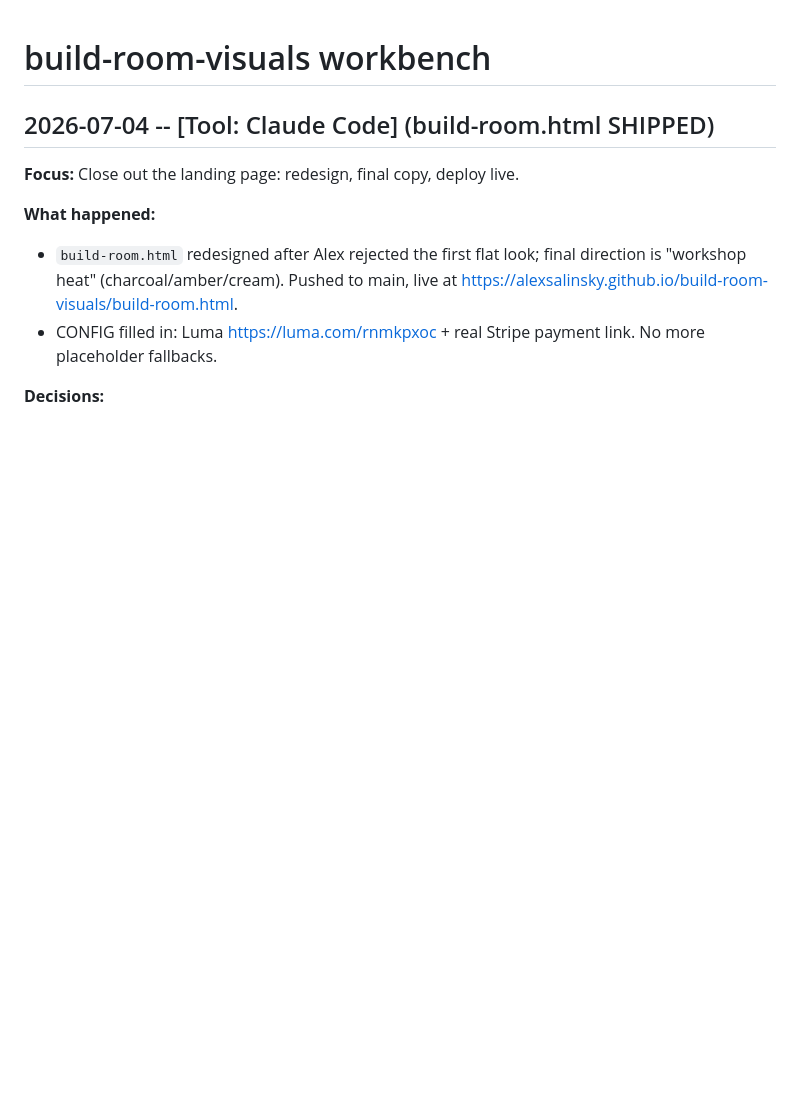
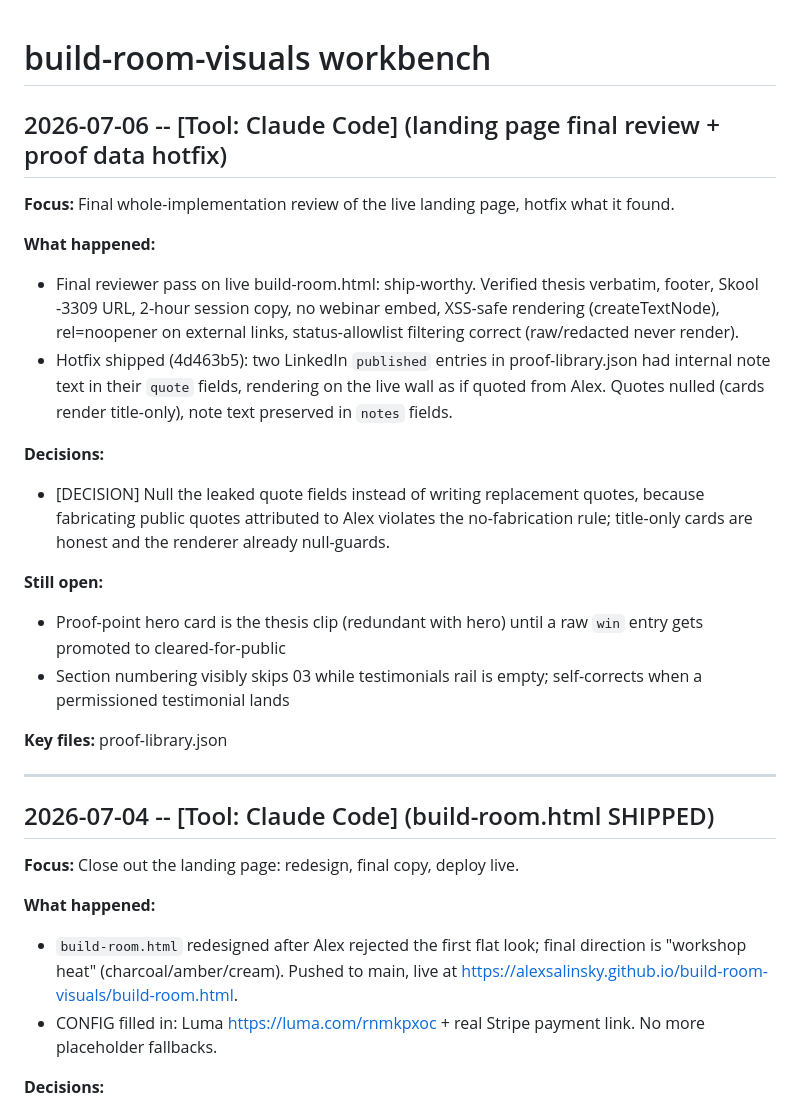
Before and after one commit to alexsalinsky/build-room-visuals, a Markdown page: WORKBENCH.md, the part around the change. Drawn GitHub-style; blank space fills up the shorter version.

Commit message:
docs: workbench entry for final review + proof data hotfix

```diff
--- a/WORKBENCH.md
+++ b/WORKBENCH.md
@@ -1,4 +1,23 @@
 # build-room-visuals workbench
+
+## 2026-07-06 -- [Tool: Claude Code] (landing page final review + proof data hotfix)
+
+**Focus:** Final whole-implementation review of the live landing page, hotfix what it found.
+
+**What happened:**
+- Final reviewer pass on live build-room.html: ship-worthy. Verified thesis verbatim, footer, Skool -3309 URL, 2-hour session copy, no webinar embed, XSS-safe rendering (createTextNode), rel=noopener on external links, status-allowlist filtering correct (raw/redacted never render).
+- Hotfix shipped (4d463b5): two LinkedIn `published` entries in proof-library.json had internal note text in their `quote` fields, rendering on the live wall as if quoted from Alex. Quotes nulled (cards render title-only), note text preserved in `notes` fields.
+
+**Decisions:**
+- [DECISION] Null the leaked quote fields instead of writing replacement quotes, because fabricating public quotes attributed to Alex violates the no-fabrication rule; title-only cards are honest and the renderer already null-guards.
+
+**Still open:**
+- Proof-point hero card is the thesis clip (redundant with hero) until a raw `win` entry gets promoted to cleared-for-public
+- Section numbering visibly skips 03 while testimonials rail is empty; self-corrects when a permissioned testimonial lands
+
+**Key files:** proof-library.json
+
+---
 
 ## 2026-07-04 -- [Tool: Claude Code] (build-room.html SHIPPED)
 
```
